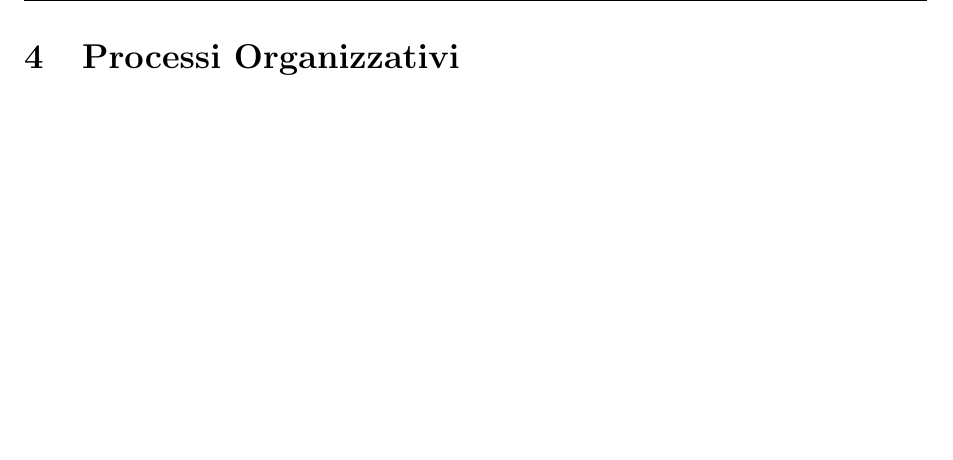
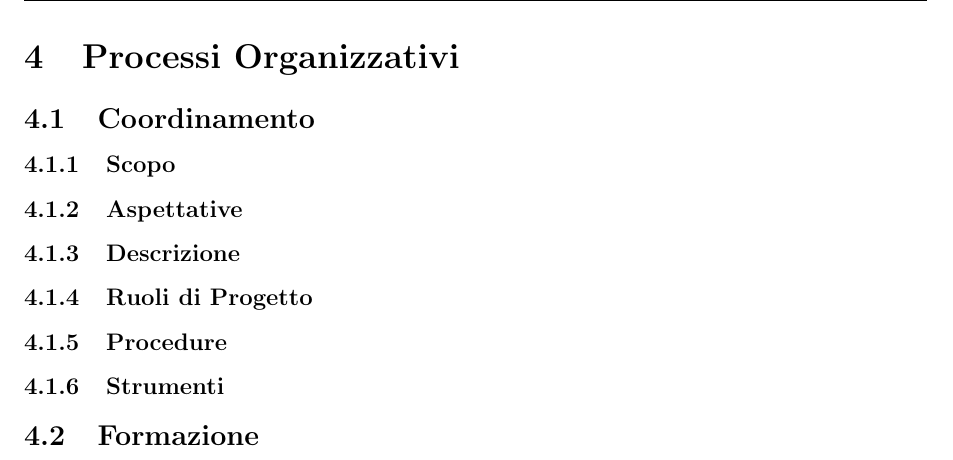
Before and after one commit to Omicron-Team/Documentazione, a LaTeX document (DocumentazioneInterna/NormeDiProgetto/NormeDiProgetto.tex, which reads DocumentazioneInterna/NormeDiProgetto/res/ProcessiOrganizzativi/Coordinamento/coordinamento.tex, DocumentazioneInterna/NormeDiProgetto/res/ProcessiOrganizzativi/Coordinamento/res/procedure.tex, DocumentazioneInterna/NormeDiProgetto/res/ProcessiOrganizzativi/Coordinamento/res/ruoliProgetto.tex): part of page 34 of 34, cut so that both start at the same text, the shorter picture padded with empty space. Compiled offline with pdfLaTeX.

Commit message:
close#31 - Struttura processi organizzativi

```diff
--- /dev/null
+++ b/DocumentazioneInterna/NormeDiProgetto/res/ProcessiOrganizzativi/Coordinamento/coordinamento.tex
@@ -0,0 +1,13 @@
+\subsection{Coordinamento}
+
+\subsubsection{Scopo}
+
+\subsubsection{Aspettative}
+
+\subsubsection{Descrizione}
+
+\input{res/ProcessiOrganizzativi/Coordinamento/res/ruoliProgetto.tex}
+
+\input{res/ProcessiOrganizzativi/Coordinamento/res/procedure.tex}
+
+\subsubsection{Strumenti}
--- /dev/null
+++ b/DocumentazioneInterna/NormeDiProgetto/res/ProcessiOrganizzativi/Coordinamento/res/procedure.tex
@@ -0,0 +1 @@
+\subsubsection{Procedure}
--- /dev/null
+++ b/DocumentazioneInterna/NormeDiProgetto/res/ProcessiOrganizzativi/Coordinamento/res/ruoliProgetto.tex
@@ -0,0 +1 @@
+\subsubsection{Ruoli di Progetto}
--- /dev/null
+++ b/DocumentazioneInterna/NormeDiProgetto/res/ProcessiOrganizzativi/Formazione/formazione.tex
@@ -0,0 +1 @@
+\subsection{Formazione}
--- a/DocumentazioneInterna/NormeDiProgetto/res/ProcessiOrganizzativi/processiOrganizzativi.tex
+++ b/DocumentazioneInterna/NormeDiProgetto/res/ProcessiOrganizzativi/processiOrganizzativi.tex
@@ -1 +1,5 @@
 \section{Processi Organizzativi}
+
+\input{res/ProcessiOrganizzativi/Coordinamento/coordinamento.tex}
+
+\input{res/ProcessiOrganizzativi/Formazione/formazione.tex}
```
